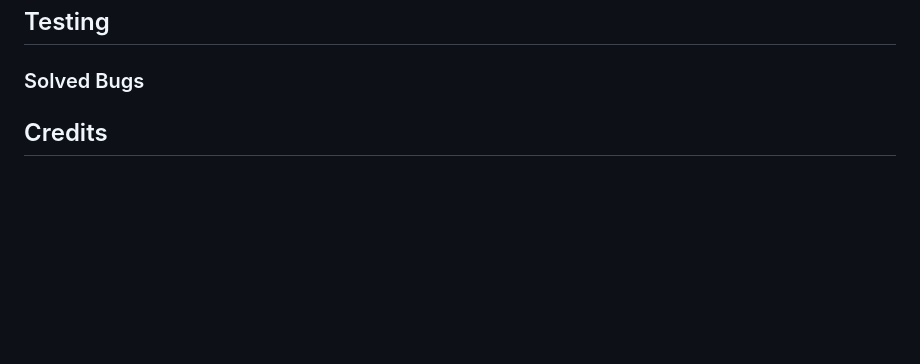
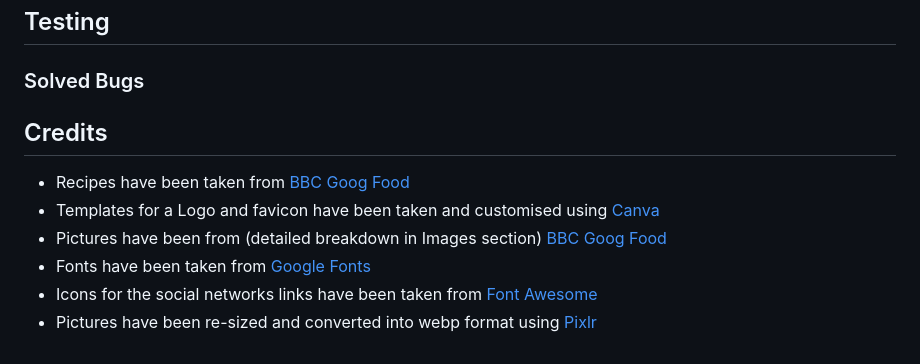
Before and after one commit to KatVolkova/pick-a-recipe, a Markdown page: README.md, the part around the change. Rendered like a GitHub page; blank space fills up the shorter version.

Commit message:
Add resourses used to credits section

```diff
--- a/README.md
+++ b/README.md
@@ -101,4 +101,12 @@ To Deploy the site using GitHub Pages:
 #### How to Fork
 ## Testing
 ### Solved Bugs
+
 ## Credits
+
+- Recipes have been taken from [BBC Goog Food](https://www.bbcgoodfood.com/)
+- Templates for a Logo and favicon have been taken and customised using [Canva](https://www.canva.com/)
+- Pictures have been from (detailed breakdown in Images section) [BBC Goog Food](https://www.bbcgoodfood.com/)
+- Fonts have been taken from [Google Fonts](https://fonts.google.com/)
+- Icons for the social networks links have been taken from [Font Awesome](https://fontawesome.com/)
+- Pictures have been re-sized and converted into webp format using [Pixlr](https://pixlr.com/)
```
